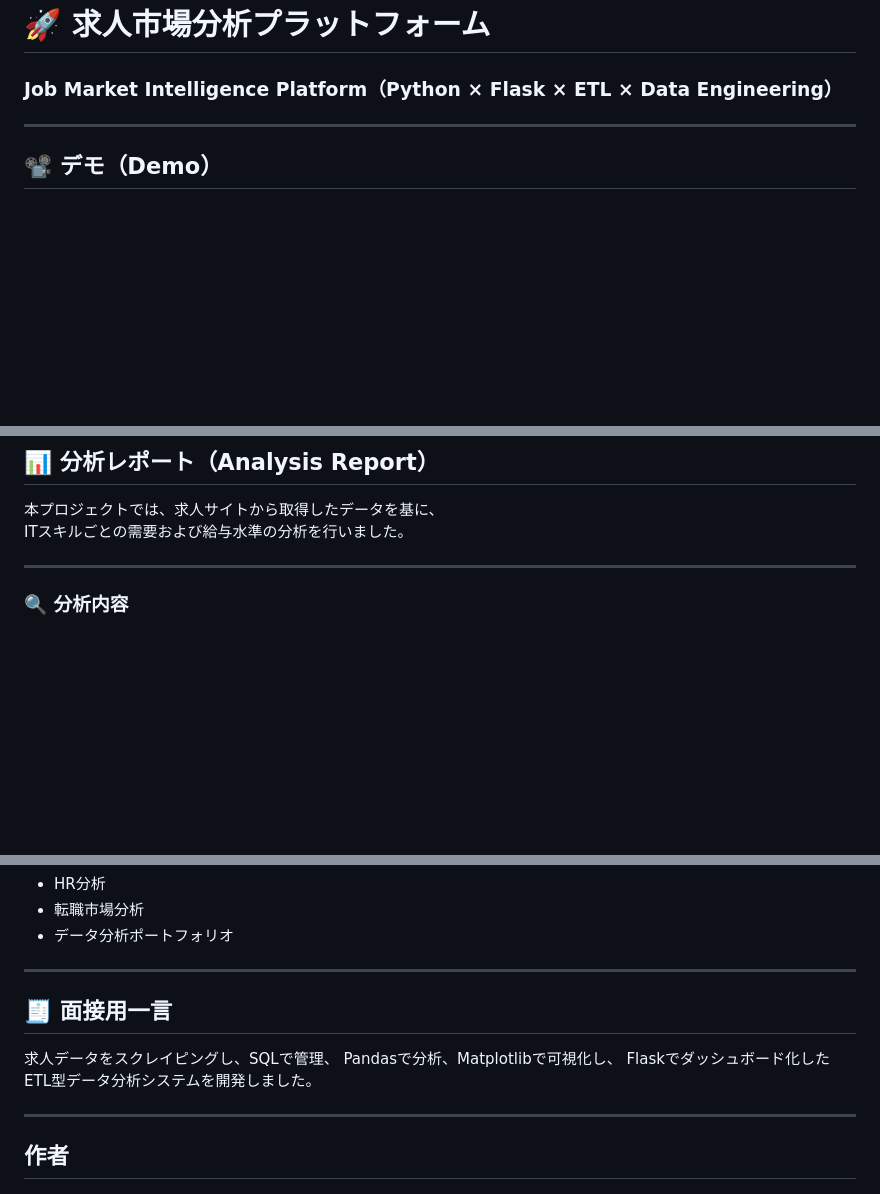
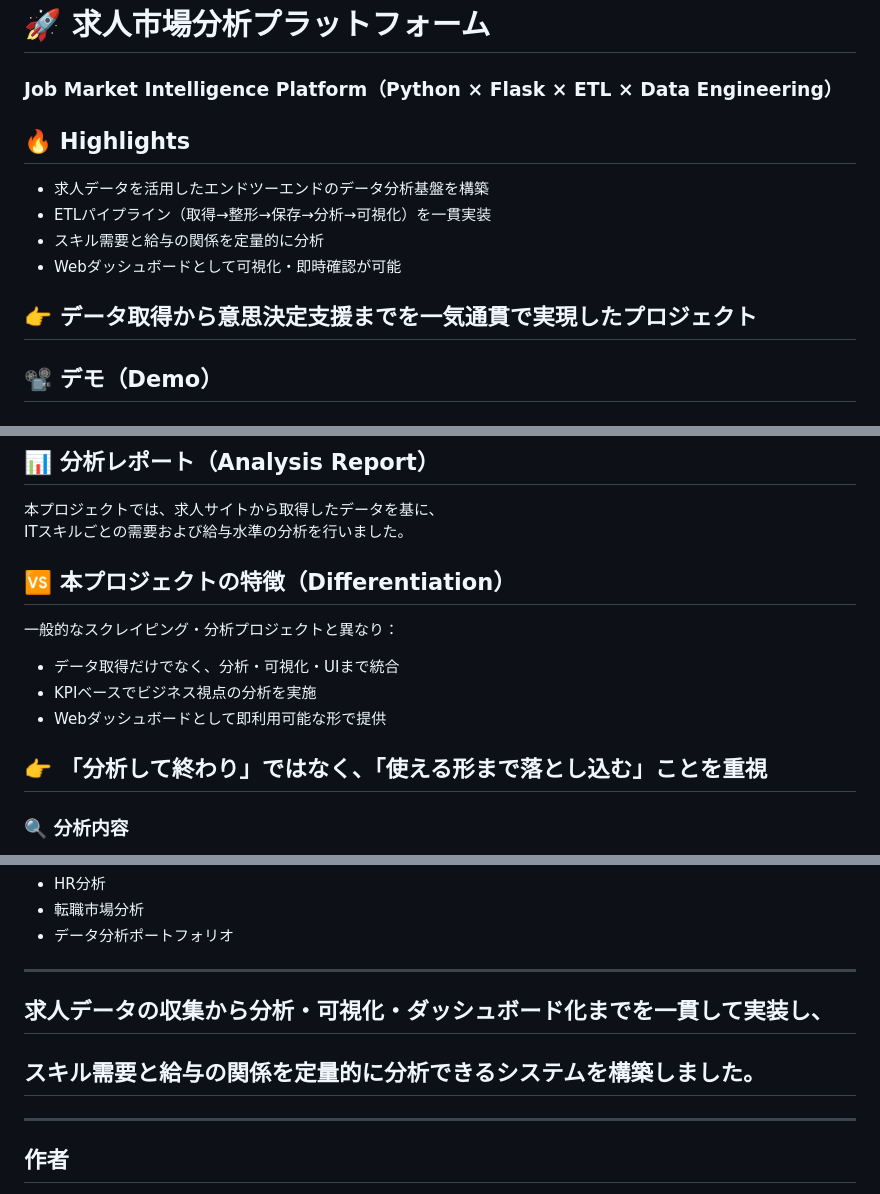
Before and after one commit to snowxxyg/it-job-analysis, a Markdown page: README.md, 3 parts joined by grey strips. Drawn GitHub-style; blank space fills up the shorter version.

```diff
--- a/README.md
+++ b/README.md
@@ -2,6 +2,14 @@
 # 🚀 求人市場分析プラットフォーム
 ### Job Market Intelligence Platform（Python × Flask × ETL × Data Engineering）
 
+## 🔥 Highlights
+
+- 求人データを活用したエンドツーエンドのデータ分析基盤を構築
+- ETLパイプライン（取得→整形→保存→分析→可視化）を一貫実装
+- スキル需要と給与の関係を定量的に分析
+- Webダッシュボードとして可視化・即時確認が可能
+
+👉 データ取得から意思決定支援までを一気通貫で実現したプロジェクト
 ---
 ## 📽️ デモ（Demo）
 
@@ -60,6 +68,15 @@ Flaskダッシュボードとして提供します。
 本プロジェクトでは、求人サイトから取得したデータを基に、
 ITスキルごとの需要および給与水準の分析を行いました。
 
+## 🆚 本プロジェクトの特徴（Differentiation）
+
+一般的なスクレイピング・分析プロジェクトと異なり：
+
+- データ取得だけでなく、分析・可視化・UIまで統合
+- KPIベースでビジネス視点の分析を実施
+- Webダッシュボードとして即利用可能な形で提供
+
+👉 「分析して終わり」ではなく、「使える形まで落とし込む」ことを重視
 ---
 
 ### 🔍 分析内容
@@ -371,12 +388,8 @@ job-market-analysis/
 ---
 
 
-## 🧾 面接用一言
-
-求人データをスクレイピングし、SQLで管理、
-Pandasで分析、Matplotlibで可視化し、
-Flaskでダッシュボード化した
-ETL型データ分析システムを開発しました。
+## 求人データの収集から分析・可視化・ダッシュボード化までを一貫して実装し、
+## スキル需要と給与の関係を定量的に分析できるシステムを構築しました。
 
 ---
 ## 作者
```
Also changed, not shown: other parts of README.md (+1 -1 lines).
